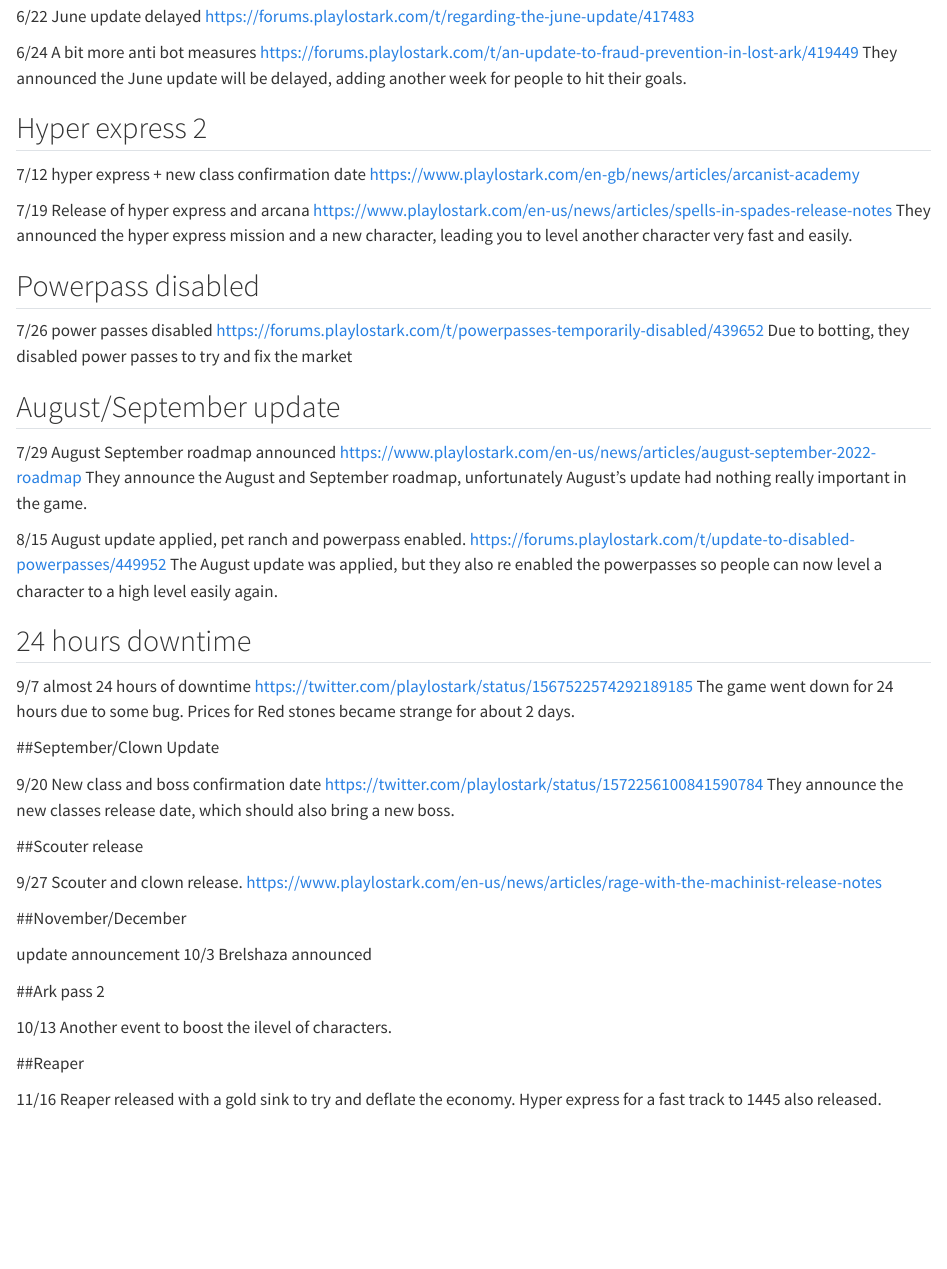
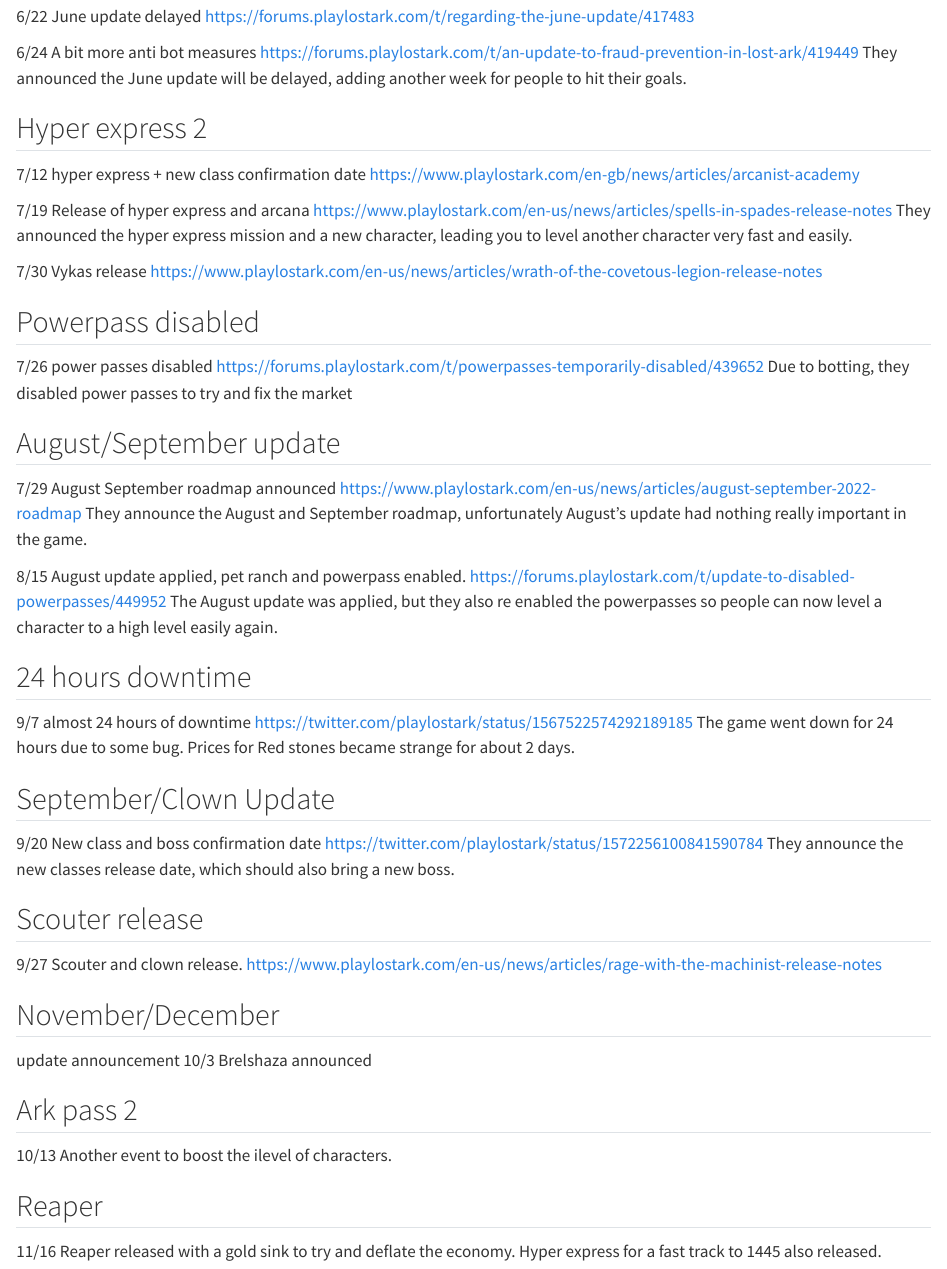
Before and after one commit to staa566-csu/dynamic-graphs-CollinHOwens, a Quarto document (index.qmd): the page in a window 1100 px wide, from 3620 px down. Rendered offline with R 4.5, knitr and Pandoc in place of Quarto, with nearby package versions; some code elsewhere in the file could not run offline; long lines of code are wrapped.

Commit message:
updated from last week

```diff
--- a/index.qmd
+++ b/index.qmd
@@ -532,6 +532,8 @@
 
 7/19 Release of hyper express and arcana https://www.playlostark.com/en-us/news/articles/spells-in-spades-release-notes They announced the hyper express mission and a new character, leading you to level another character very fast and easily.
 
+7/30 Vykas release https://www.playlostark.com/en-us/news/articles/wrath-of-the-covetous-legion-release-notes
+
 ## Powerpass disabled
 
 7/26 power passes disabled https://forums.playlostark.com/t/powerpasses-temporarily-disabled/439652 Due to botting, they disabled power passes to try and fix the market
```
Also changed, not shown: index.html, index.qmd (10 more changed lines).
